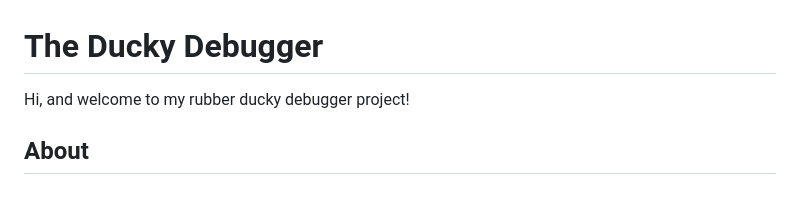
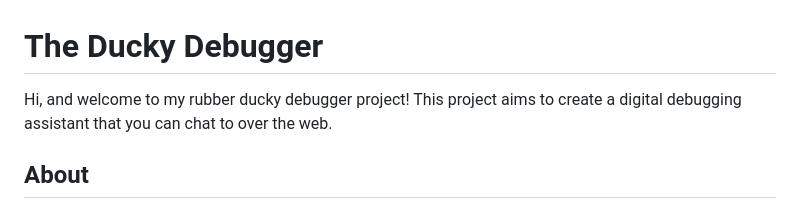
Before and after one commit to simonerlic/ducky-debugger, a Markdown page: README.md, the part around the change. Rendered like a GitHub page.

```diff
--- a/README.md
+++ b/README.md
@@ -1,6 +1,6 @@
 # The Ducky Debugger
 
-Hi, and welcome to my rubber ducky debugger project!
+Hi, and welcome to my rubber ducky debugger project! This project aims to create a digital debugging assistant that you can chat to over the web.
 
 ## About
 
```
